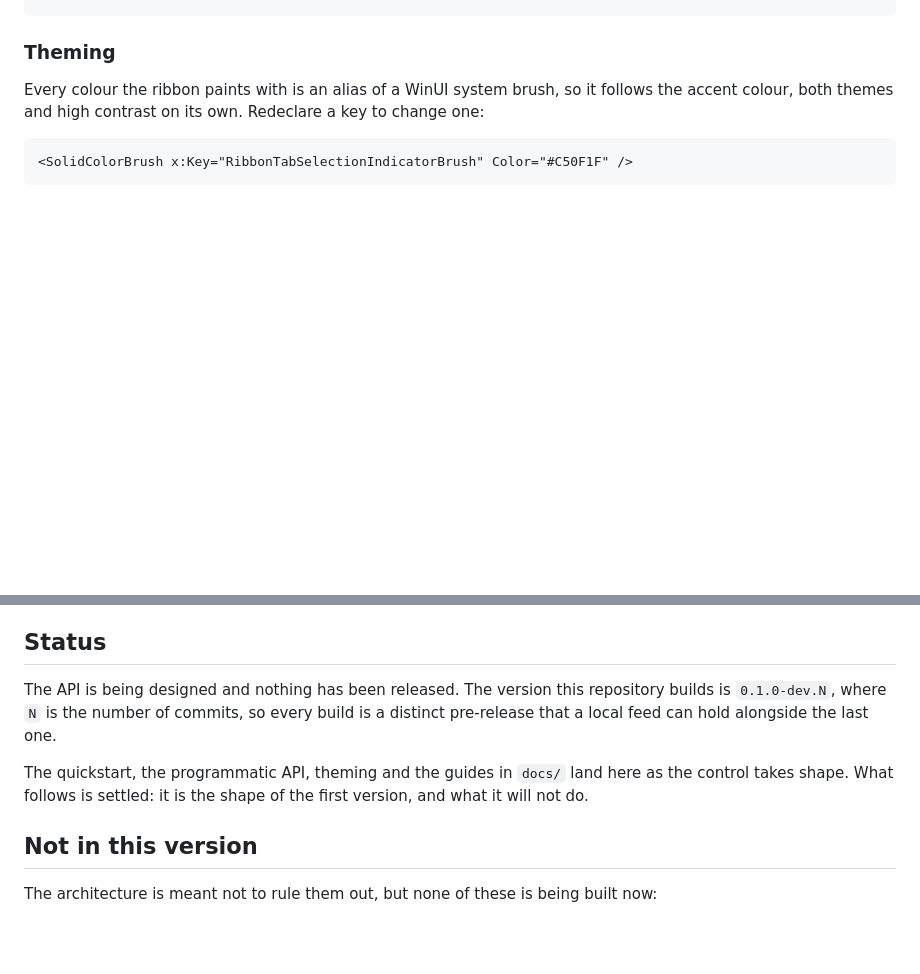
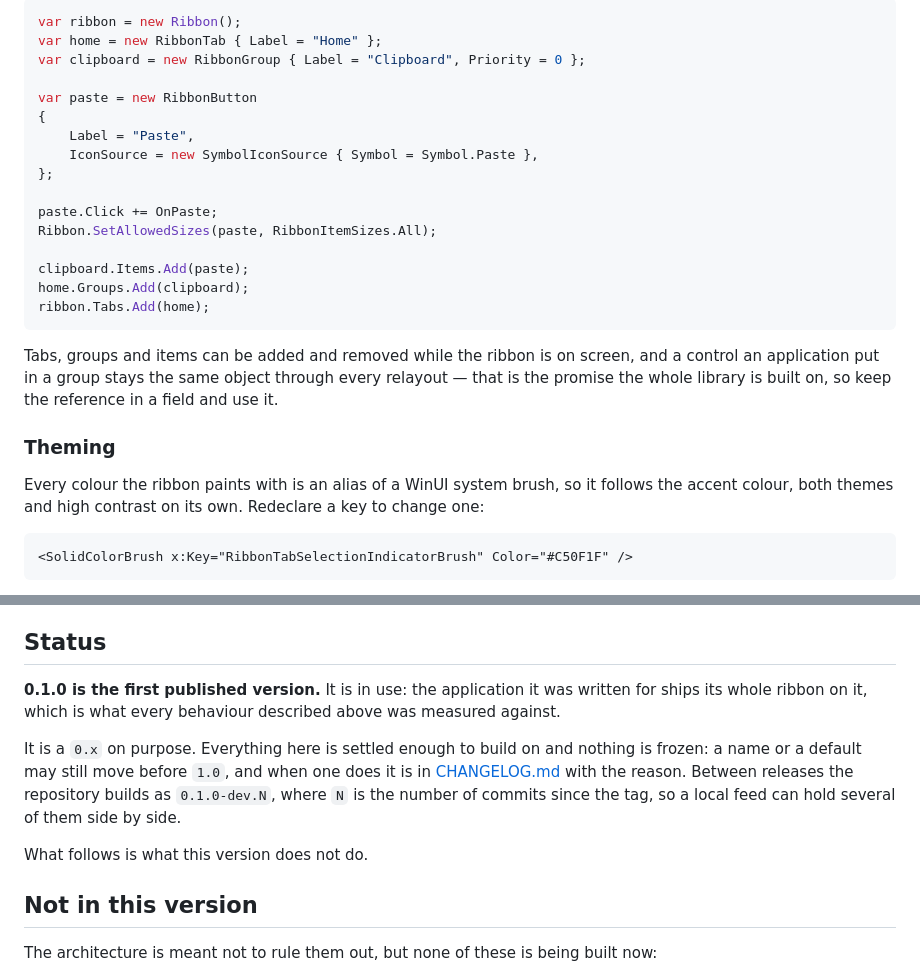
Before and after one commit to digi21/Ribbon, a Markdown page: README.md, 2 parts joined by grey strips. GitHub-like rendering; blank space fills up the shorter version.

````diff
--- a/README.md
+++ b/README.md
@@ -119,3 +194,26 @@ dotnet add package Digi21.WinUI.Ribbon
+```csharp
+var ribbon = new Ribbon();
+var home = new RibbonTab { Label = "Home" };
+var clipboard = new RibbonGroup { Label = "Clipboard", Priority = 0 };
+
+var paste = new RibbonButton
+{
+    Label = "Paste",
+    IconSource = new SymbolIconSource { Symbol = Symbol.Paste },
+};
+
+paste.Click += OnPaste;
+Ribbon.SetAllowedSizes(paste, RibbonItemSizes.All);
+
+clipboard.Items.Add(paste);
+home.Groups.Add(clipboard);
+ribbon.Tabs.Add(home);
+```
+
+Tabs, groups and items can be added and removed while the ribbon is on screen, and a control an
+application put in a group stays the same object through every relayout — that is the promise the
+whole library is built on, so keep the reference in a field and use it.
+
 ### Theming
 
 Every colour the ribbon paints with is an alias of a WinUI system brush, so it follows the accent
@@ -172,12 +270,16 @@ the word Office uses in that language rather than a translation of the English o
 
 ## Status
 
-The API is being designed and nothing has been released. The version this repository builds is
-`0.1.0-dev.N`, where `N` is the number of commits, so every build is a distinct pre-release that a
-local feed can hold alongside the last one.
+**0.1.0 is the first published version.** It is in use: the application it was written for ships its
+whole ribbon on it, which is what every behaviour described above was measured against.
 
-The quickstart, the programmatic API, theming and the guides in `docs/` land here as the control
-takes shape. What follows is settled: it is the shape of the first version, and what it will not do.
+It is a `0.x` on purpose. Everything here is settled enough to build on and nothing is frozen: a name
+or a default may still move before `1.0`, and when one does it is in
+[CHANGELOG.md](https://github.com/digi21/Ribbon/blob/main/CHANGELOG.md) with the reason. Between
+releases the repository builds as `0.1.0-dev.N`, where `N` is the number of commits since the tag, so
+a local feed can hold several of them side by side.
+
+What follows is what this version does not do.
 
 ## Not in this version
 
````
Also changed, not shown: other parts of README.md (+75 -0 lines), CHANGELOG.md (+8 -1 lines).
